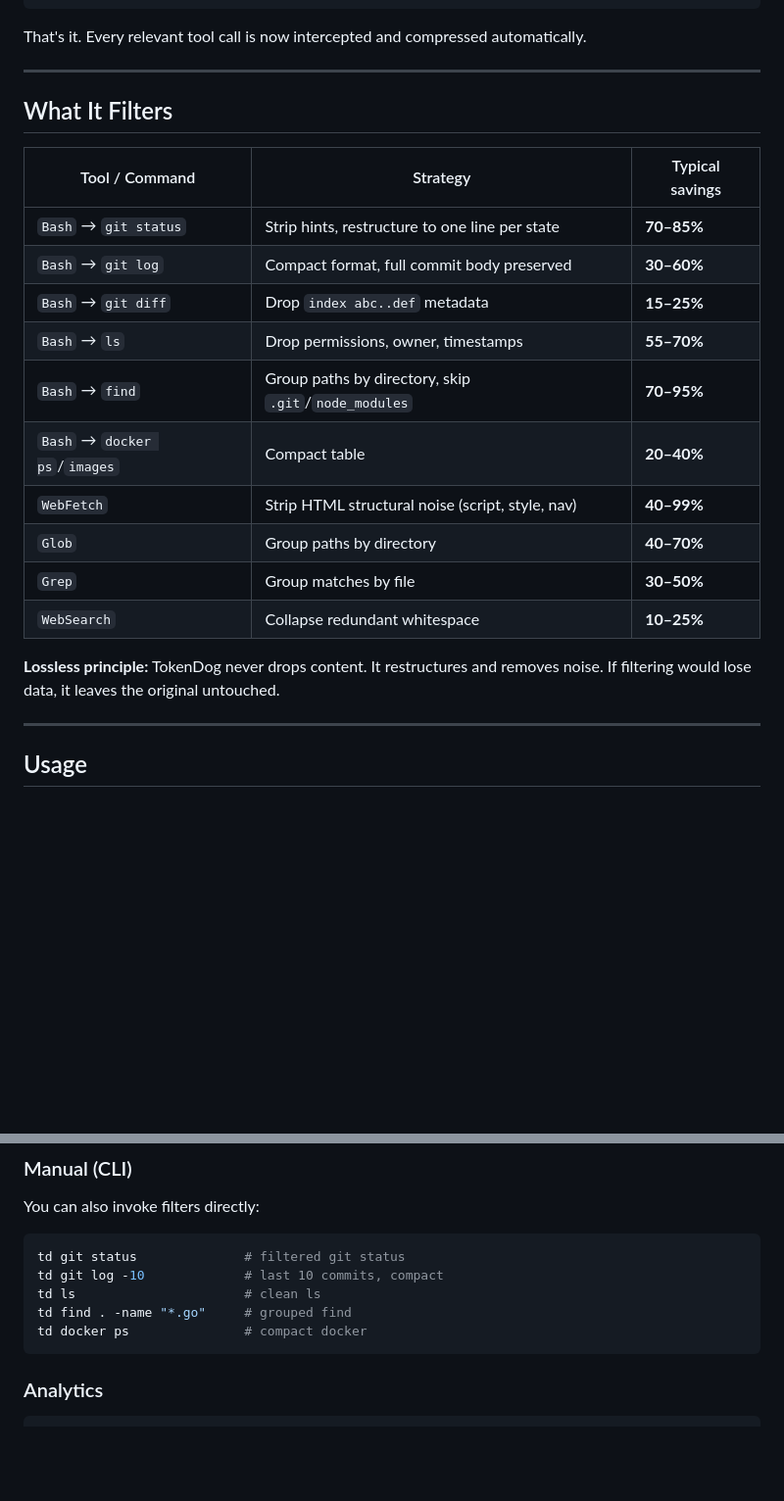
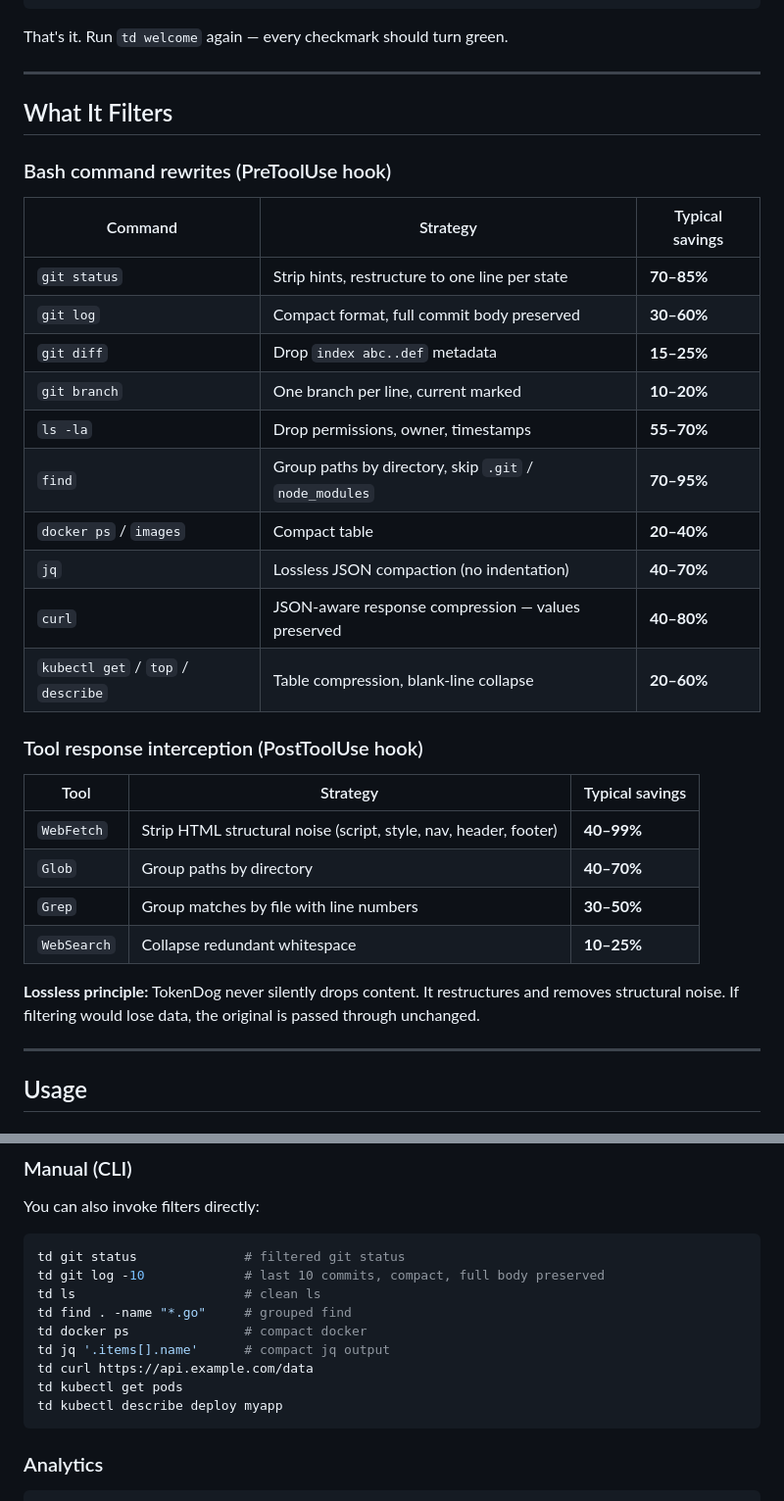
Before and after one commit to uttej-badwane/TokenDog, a Markdown page: README.md, 2 parts joined by grey strips. Shown at 98% size. GitHub-like rendering; blank space fills up the shorter version.

````diff
--- a/README.md
+++ b/README.md
@@ -67,26 +63,37 @@ Add the following to `~/.claude/settings.json`:
 }
 ```
 
-That's it. Every relevant tool call is now intercepted and compressed automatically.
+That's it. Run `td welcome` again — every checkmark should turn green.
 
 ---
 
 ## What It Filters
 
-| Tool / Command | Strategy | Typical savings |
-|----------------|----------|-----------------|
-| `Bash` → `git status` | Strip hints, restructure to one line per state | **70–85%** |
-| `Bash` → `git log` | Compact format, full commit body preserved | **30–60%** |
-| `Bash` → `git diff` | Drop `index abc..def` metadata | **15–25%** |
-| `Bash` → `ls` | Drop permissions, owner, timestamps | **55–70%** |
-| `Bash` → `find` | Group paths by directory, skip `.git`/`node_modules` | **70–95%** |
-| `Bash` → `docker ps`/`images` | Compact table | **20–40%** |
-| `WebFetch` | Strip HTML structural noise (script, style, nav) | **40–99%** |
+### Bash command rewrites (PreToolUse hook)
+
+| Command | Strategy | Typical savings |
+|---------|----------|-----------------|
+| `git status` | Strip hints, restructure to one line per state | **70–85%** |
+| `git log` | Compact format, full commit body preserved | **30–60%** |
+| `git diff` | Drop `index abc..def` metadata | **15–25%** |
+| `git branch` | One branch per line, current marked | **10–20%** |
+| `ls -la` | Drop permissions, owner, timestamps | **55–70%** |
+| `find` | Group paths by directory, skip `.git` / `node_modules` | **70–95%** |
+| `docker ps` / `images` | Compact table | **20–40%** |
+| `jq` | Lossless JSON compaction (no indentation) | **40–70%** |
+| `curl` | JSON-aware response compression — values preserved | **40–80%** |
+| `kubectl get` / `top` / `describe` | Table compression, blank-line collapse | **20–60%** |
+
+### Tool response interception (PostToolUse hook)
+
+| Tool | Strategy | Typical savings |
+|------|----------|-----------------|
+| `WebFetch` | Strip HTML structural noise (script, style, nav, header, footer) | **40–99%** |
 | `Glob` | Group paths by directory | **40–70%** |
-| `Grep` | Group matches by file | **30–50%** |
+| `Grep` | Group matches by file with line numbers | **30–50%** |
 | `WebSearch` | Collapse redundant whitespace | **10–25%** |
 
-**Lossless principle:** TokenDog never drops content. It restructures and removes noise. If filtering would lose data, it leaves the original untouched.
+**Lossless principle:** TokenDog never silently drops content. It restructures and removes structural noise. If filtering would lose data, the original is passed through unchanged.
 
 ---
 
@@ -102,10 +109,14 @@ You can also invoke filters directly:
 
 ```bash
 td git status              # filtered git status
-td git log -10             # last 10 commits, compact
+td git log -10             # last 10 commits, compact, full body preserved
 td ls                      # clean ls
 td find . -name "*.go"     # grouped find
 td docker ps               # compact docker
+td jq '.items[].name'      # compact jq output
+td curl https://api.example.com/data
+td kubectl get pods
+td kubectl describe deploy myapp
 ```
 
 ### Analytics
````
Also changed, not shown: other parts of README.md (+72 -33 lines).
